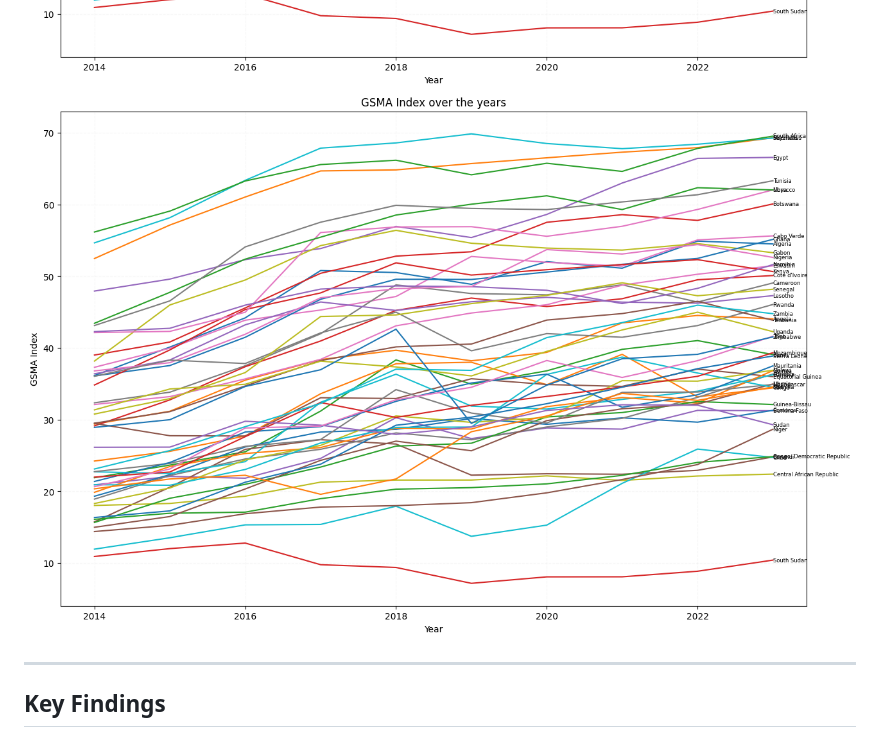
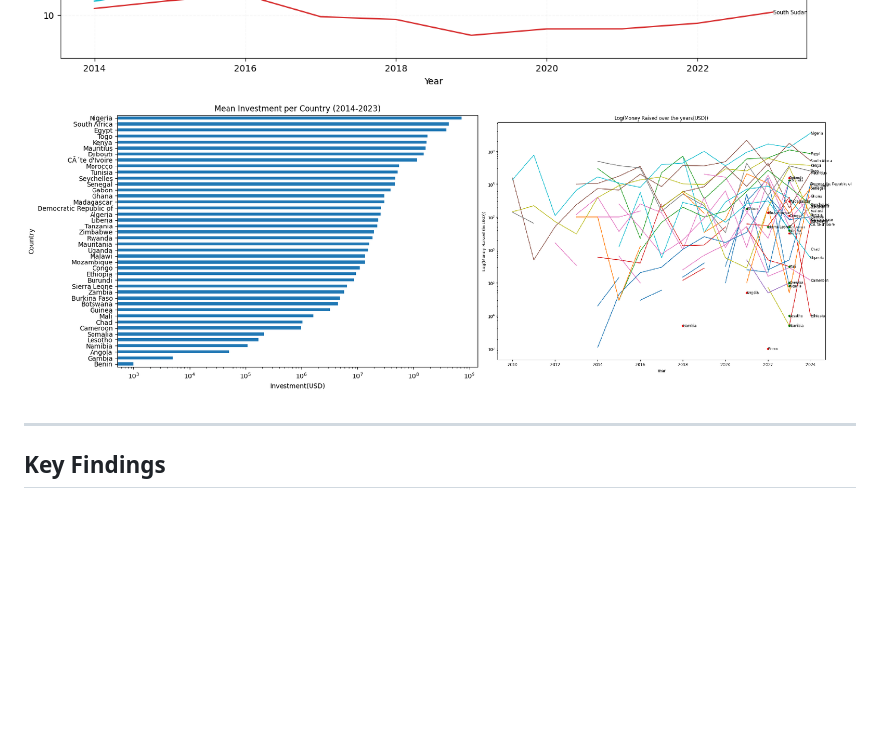
Before and after one commit to ntakirutimanapierre/FINIA, a Markdown page: README.md, the part around the change. Drawn GitHub-style; blank space fills up the shorter version.

```diff
--- a/README.md
+++ b/README.md
@@ -70,7 +70,7 @@ The **Digital Financial Inclusion Index (DFI Index)** is calculated as the **geo
 </div>
 
 <div style="flex: 1;">
-  <img src="https://github.com/ntakirutimanapierre/FINIA/blob/main/Index%20Images/gsmaindex.png" alt="Methodology Diagram" style="width:100%; border-radius: 8px;" />
+  <img src="https://github.com/ntakirutimanapierre/FINIA/blob/main/Index%20Images/combinationinvestment.png" alt="Methodology Diagram" style="width:100%; border-radius: 8px;" />
 </div>
 </div>
 
```
